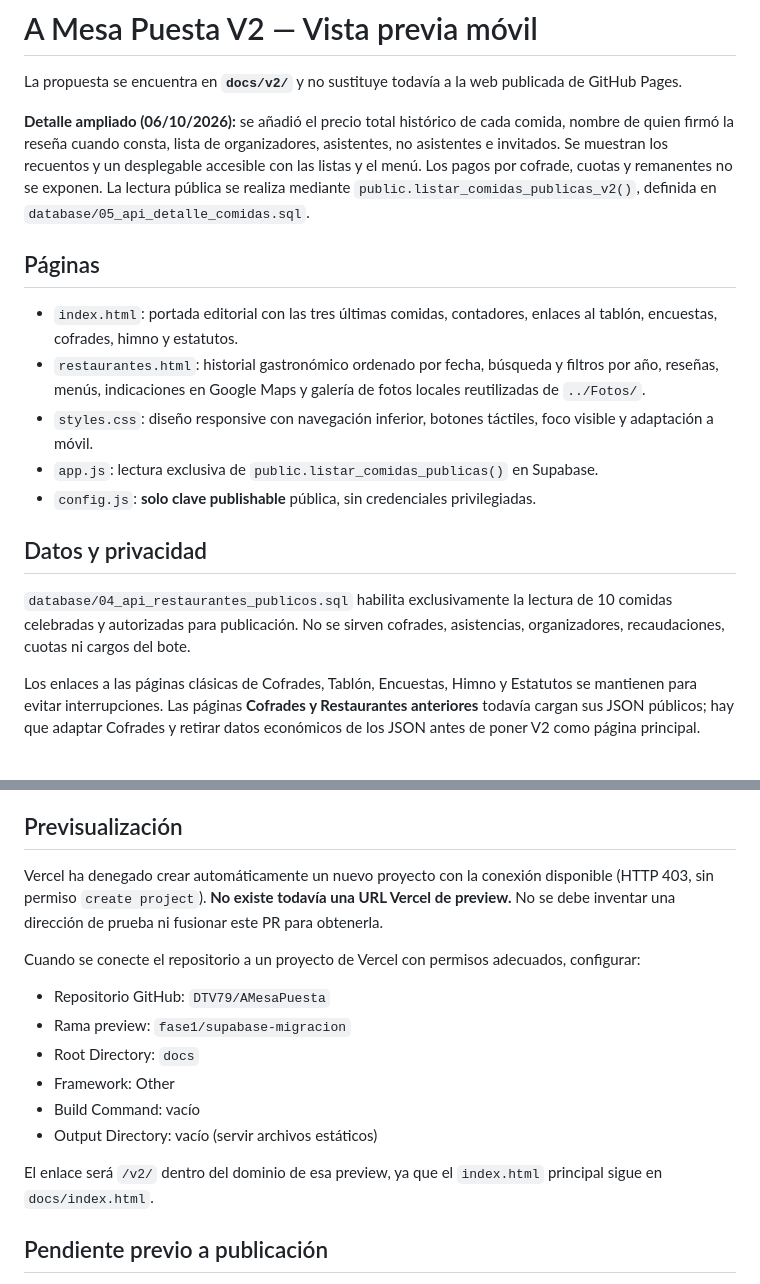
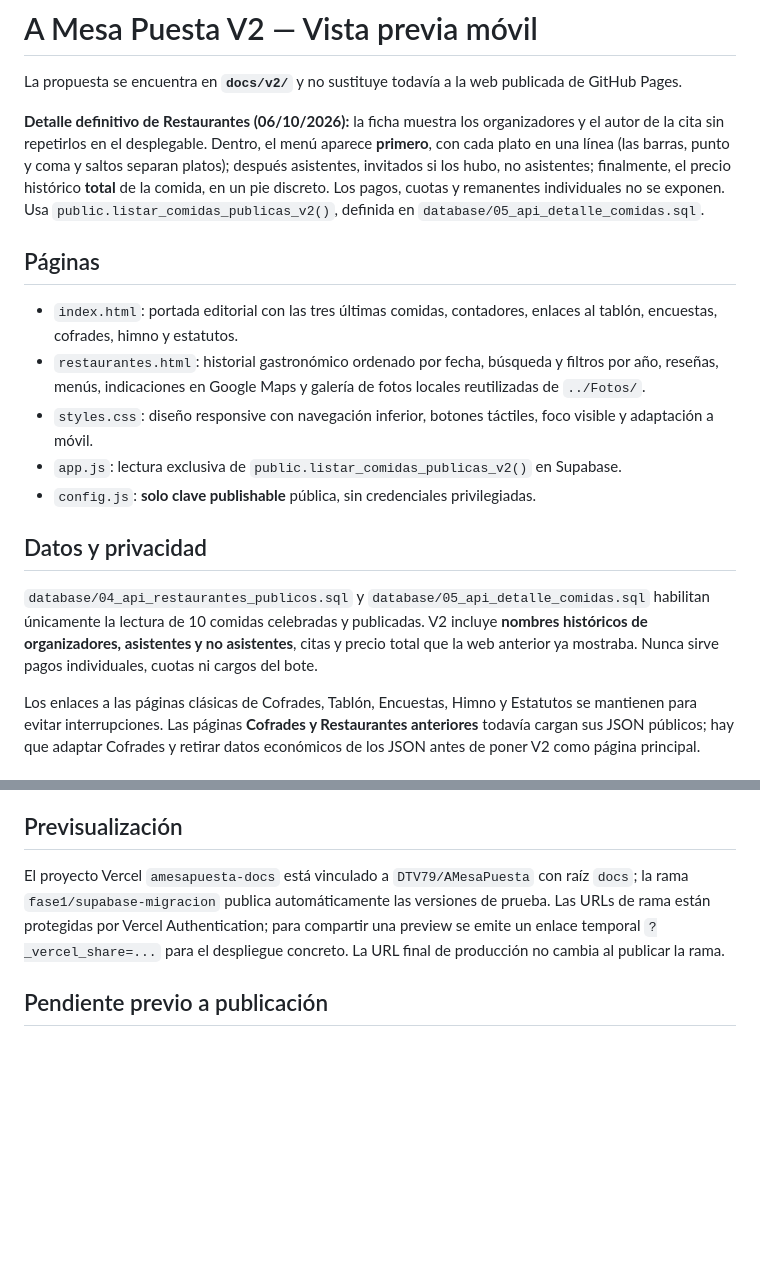
Before and after one commit to DTV79/AMesaPuesta, a Markdown page: docs/v2/README.md, 2 parts joined by grey strips. GitHub-like rendering; blank space fills up the shorter version.

Commit message:
docs: fijar orden menú/participantes/precio y actualizar previsualización

```diff
--- a/docs/v2/README.md
+++ b/docs/v2/README.md
@@ -2,19 +2,19 @@
 
 La propuesta se encuentra en **`docs/v2/`** y no sustituye todavía a la web publicada de GitHub Pages.
 
-**Detalle ampliado (06/10/2026):** se añadió el precio total histórico de cada comida, nombre de quien firmó la reseña cuando consta, lista de organizadores, asistentes, no asistentes e invitados. Se muestran los recuentos y un desplegable accesible con las listas y el menú. Los pagos por cofrade, cuotas y remanentes no se exponen. La lectura pública se realiza mediante `public.listar_comidas_publicas_v2()`, definida en `database/05_api_detalle_comidas.sql`.
+**Detalle definitivo de Restaurantes (06/10/2026):** la ficha muestra los organizadores y el autor de la cita sin repetirlos en el desplegable. Dentro, el menú aparece **primero**, con cada plato en una línea (las barras, punto y coma y saltos separan platos); después asistentes, invitados si los hubo, no asistentes; finalmente, el precio histórico **total** de la comida, en un pie discreto. Los pagos, cuotas y remanentes individuales no se exponen. Usa `public.listar_comidas_publicas_v2()`, definida en `database/05_api_detalle_comidas.sql`.
 
 ## Páginas
 
 - `index.html`: portada editorial con las tres últimas comidas, contadores, enlaces al tablón, encuestas, cofrades, himno y estatutos.
 - `restaurantes.html`: historial gastronómico ordenado por fecha, búsqueda y filtros por año, reseñas, menús, indicaciones en Google Maps y galería de fotos locales reutilizadas de `../Fotos/`.
 - `styles.css`: diseño responsive con navegación inferior, botones táctiles, foco visible y adaptación a móvil.
-- `app.js`: lectura exclusiva de `public.listar_comidas_publicas()` en Supabase.
+- `app.js`: lectura exclusiva de `public.listar_comidas_publicas_v2()` en Supabase.
 - `config.js`: **solo clave publishable** pública, sin credenciales privilegiadas.
 
 ## Datos y privacidad
 
-`database/04_api_restaurantes_publicos.sql` habilita exclusivamente la lectura de 10 comidas celebradas y autorizadas para publicación. No se sirven cofrades, asistencias, organizadores, recaudaciones, cuotas ni cargos del bote.
+`database/04_api_restaurantes_publicos.sql` y `database/05_api_detalle_comidas.sql` habilitan únicamente la lectura de 10 comidas celebradas y publicadas. V2 incluye **nombres históricos de organizadores, asistentes y no asistentes**, citas y precio total que la web anterior ya mostraba. Nunca sirve pagos individuales, cuotas ni cargos del bote.
 
 Los enlaces a las páginas clásicas de Cofrades, Tablón, Encuestas, Himno y Estatutos se mantienen para evitar interrupciones. Las páginas **Cofrades y Restaurantes anteriores** todavía cargan sus JSON públicos; hay que adaptar Cofrades y retirar datos económicos de los JSON antes de poner V2 como página principal.
 
@@ -28,17 +28,7 @@ Los enlaces a las páginas clásicas de Cofrades, Tablón, Encuestas, Himno y Es
 
 ## Previsualización
 
-Vercel ha denegado crear automáticamente un nuevo proyecto con la conexión disponible (HTTP 403, sin permiso `create project`). **No existe todavía una URL Vercel de preview.** No se debe inventar una dirección de prueba ni fusionar este PR para obtenerla.
-
-Cuando se conecte el repositorio a un proyecto de Vercel con permisos adecuados, configurar:
-- Repositorio GitHub: `DTV79/AMesaPuesta`
-- Rama preview: `fase1/supabase-migracion`
-- Root Directory: `docs`
-- Framework: Other
-- Build Command: vacío
-- Output Directory: vacío (servir archivos estáticos)
-
-El enlace será `/v2/` dentro del dominio de esa preview, ya que el `index.html` principal sigue en `docs/index.html`.
+El proyecto Vercel `amesapuesta-docs` está vinculado a `DTV79/AMesaPuesta` con raíz `docs`; la rama `fase1/supabase-migracion` publica automáticamente las versiones de prueba. Las URLs de rama están protegidas por Vercel Authentication; para compartir una preview se emite un enlace temporal `?_vercel_share=...` para el despliegue concreto. La URL final de producción no cambia al publicar la rama.
 
 ## Pendiente previo a publicación
 
```
